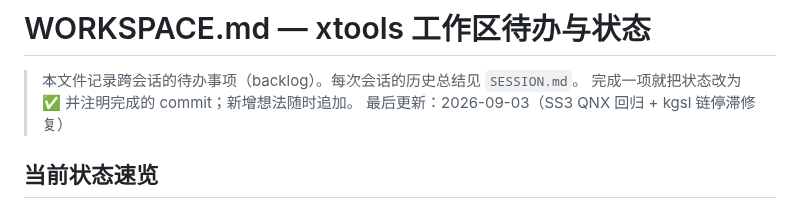
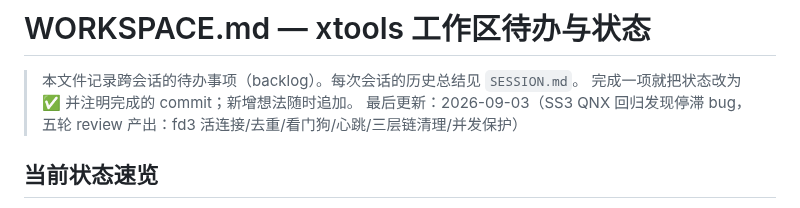
Before and after one commit to HanYunChenLuo/xtools, a Markdown page: WORKSPACE.md, the part around the change. GitHub-like rendering.

Commit message:
docs: WORKSPACE 最后更新行覆盖五轮 review 产出

```diff
--- a/WORKSPACE.md
+++ b/WORKSPACE.md
@@ -2,7 +2,7 @@
 
 > 本文件记录跨会话的待办事项（backlog）。每次会话的历史总结见 `SESSION.md`。
 > 完成一项就把状态改为 ✅ 并注明完成的 commit；新增想法随时追加。
-> 最后更新：2026-09-03（SS3 QNX 回归 + kgsl 链停滞修复）
+> 最后更新：2026-09-03（SS3 QNX 回归发现停滞 bug，五轮 review 产出：fd3 活连接/去重/看门狗/心跳/三层链清理/并发保护）
 
 ## 当前状态速览
 
```
